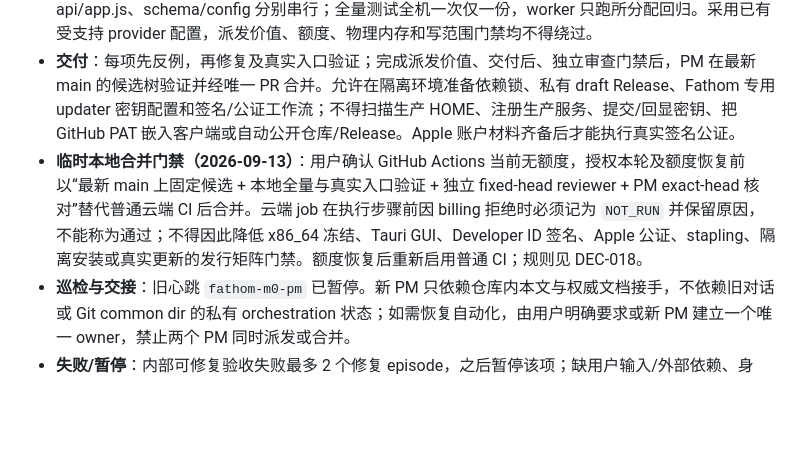
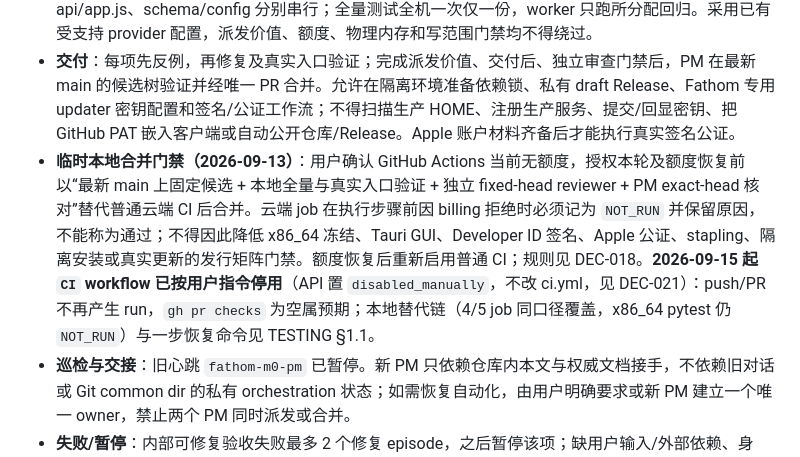
Before and after one commit to cat-xierluo/Fathom, a Markdown page: docs/TASKS.md, the part around the change. Drawn GitHub-style; blank space fills up the shorter version.

```diff
--- a/docs/TASKS.md
+++ b/docs/TASKS.md
@@ -24,7 +24,7 @@
 - **角色/所有权**：用户于 2026-09-13 再次明确 PM 尽量只做验收、定方向和关键上下文；实现、测试与返修交给 worker，PM 不代写业务代码。实施 worker 只写合同所列工程文件和自己的 session context；PM 独占 TASKS/AGENTS/ARCHITECTURE/DECISIONS/DESIGN/ROADMAP/README/CHANGELOG/TESTING。worker 提供 WRITEBACK_PROPOSAL，由 PM 按事实更新。非平凡实现需要不同 session/dispatch 的 reviewer；固定 40 位 head，不能自审后直接合并。
 - **并发/资源**：本项目最多 3 个活跃 worker（含 reviewer）；待 PM 验收超过 2 项停止新派。scanner、api/app.js、schema/config 分别串行；全量测试全机一次仅一份，worker 只跑所分配回归。采用已有受支持 provider 配置，派发价值、额度、物理内存和写范围门禁均不得绕过。
 - **交付**：每项先反例，再修复及真实入口验证；完成派发价值、交付后、独立审查门禁后，PM 在最新 main 的候选树验证并经唯一 PR 合并。允许在隔离环境准备依赖锁、私有 draft Release、Fathom 专用 updater 密钥配置和签名/公证工作流；不得扫描生产 HOME、注册生产服务、提交/回显密钥、把 GitHub PAT 嵌入客户端或自动公开仓库/Release。Apple 账户材料齐备后才能执行真实签名公证。
-- **临时本地合并门禁（2026-09-13）**：用户确认 GitHub Actions 当前无额度，授权本轮及额度恢复前以“最新 main 上固定候选 + 本地全量与真实入口验证 + 独立 fixed-head reviewer + PM exact-head 核对”替代普通云端 CI 后合并。云端 job 在执行步骤前因 billing 拒绝时必须记为 `NOT_RUN` 并保留原因，不能称为通过；不得因此降低 x86_64 冻结、Tauri GUI、Developer ID 签名、Apple 公证、stapling、隔离安装或真实更新的发行矩阵门禁。额度恢复后重新启用普通 CI；规则见 DEC-018。
+- **临时本地合并门禁（2026-09-13）**：用户确认 GitHub Actions 当前无额度，授权本轮及额度恢复前以“最新 main 上固定候选 + 本地全量与真实入口验证 + 独立 fixed-head reviewer + PM exact-head 核对”替代普通云端 CI 后合并。云端 job 在执行步骤前因 billing 拒绝时必须记为 `NOT_RUN` 并保留原因，不能称为通过；不得因此降低 x86_64 冻结、Tauri GUI、Developer ID 签名、Apple 公证、stapling、隔离安装或真实更新的发行矩阵门禁。额度恢复后重新启用普通 CI；规则见 DEC-018。**2026-09-15 起 `CI` workflow 已按用户指令停用**（API 置 `disabled_manually`，不改 ci.yml，见 DEC-021）：push/PR 不再产生 run，`gh pr checks` 为空属预期；本地替代链（4/5 job 同口径覆盖，x86_64 pytest 仍 `NOT_RUN`）与一步恢复命令见 TESTING §1.1。
 - **巡检与交接**：旧心跳 `fathom-m0-pm` 已暂停。新 PM 只依赖仓库内本文与权威文档接手，不依赖旧对话或 Git common dir 的私有 orchestration 状态；如需恢复自动化，由用户明确要求或新 PM 建立一个唯一 owner，禁止两个 PM 同时派发或合并。
 - **失败/暂停**：内部可修复验收失败最多 2 个修复 episode，之后暂停该项；缺用户输入/外部依赖、身份/head 不可证明、意外范围冲突立即暂停相关项。内存不足按技能隔轮重试，连续 3 轮正式暂停。无合法 READY 组合、资源未结算或用户叫停时停止新派并报告；不能通过放宽验收恢复。
 - **完成/撤销**：上述已授权队列交付或全部进入明确 WAITING/BLOCKED 后暂停本任务心跳，汇报 PR、验证、未完成项和资源终态。来源分支/worktree 仅在精确交付与生命周期核对后清理；待用户 UX 评审的产物明确保留。
```
Also changed, not shown: docs/DECISIONS.md (+12 -0 lines), docs/TESTING.md (+14 -0 lines).
